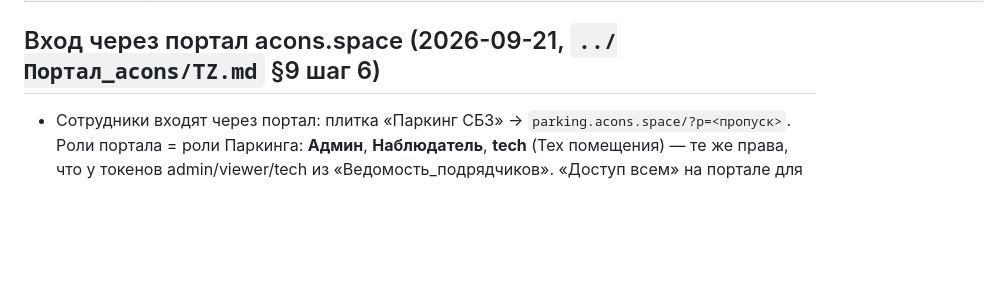
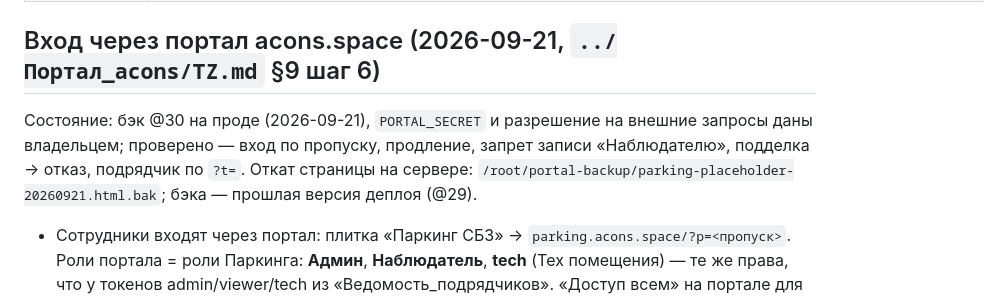
Before and after one commit to Nick3000ept/parking-admin, a Markdown page: CLAUDE.md, the part around the change. GitHub-like rendering; blank space fills up the shorter version.

Commit message:
docs: вход через портал — бэк @30 выложен и проверен
Co-Authored-By: Claude Opus 5 (1M context) <noreply@anthropic.com>

```diff
--- a/CLAUDE.md
+++ b/CLAUDE.md
@@ -22,6 +22,10 @@
 | Новый адрес (портал) | `https://parking.acons.space` — папка `/var/www/acons/parking` на сервере acons.space |
 
 ## Вход через портал acons.space (2026-09-21, `../Портал_acons/TZ.md` §9 шаг 6)
+
+Состояние: бэк @30 на проде (2026-09-21), `PORTAL_SECRET` и разрешение на внешние запросы даны владельцем; проверено —
+вход по пропуску, продление, запрет записи «Наблюдателю», подделка → отказ, подрядчик по `?t=`. Откат страницы на
+сервере: `/root/portal-backup/parking-placeholder-20260921.html.bak`; бэка — прошлая версия деплоя (@29).
 
 - Сотрудники входят через портал: плитка «Паркинг СБ3» → `parking.acons.space/?p=<пропуск>`. Роли портала = роли
   Паркинга: **Админ**, **Наблюдатель**, **tech** (Тех помещения) — те же права, что у токенов admin/viewer/tech из
```
